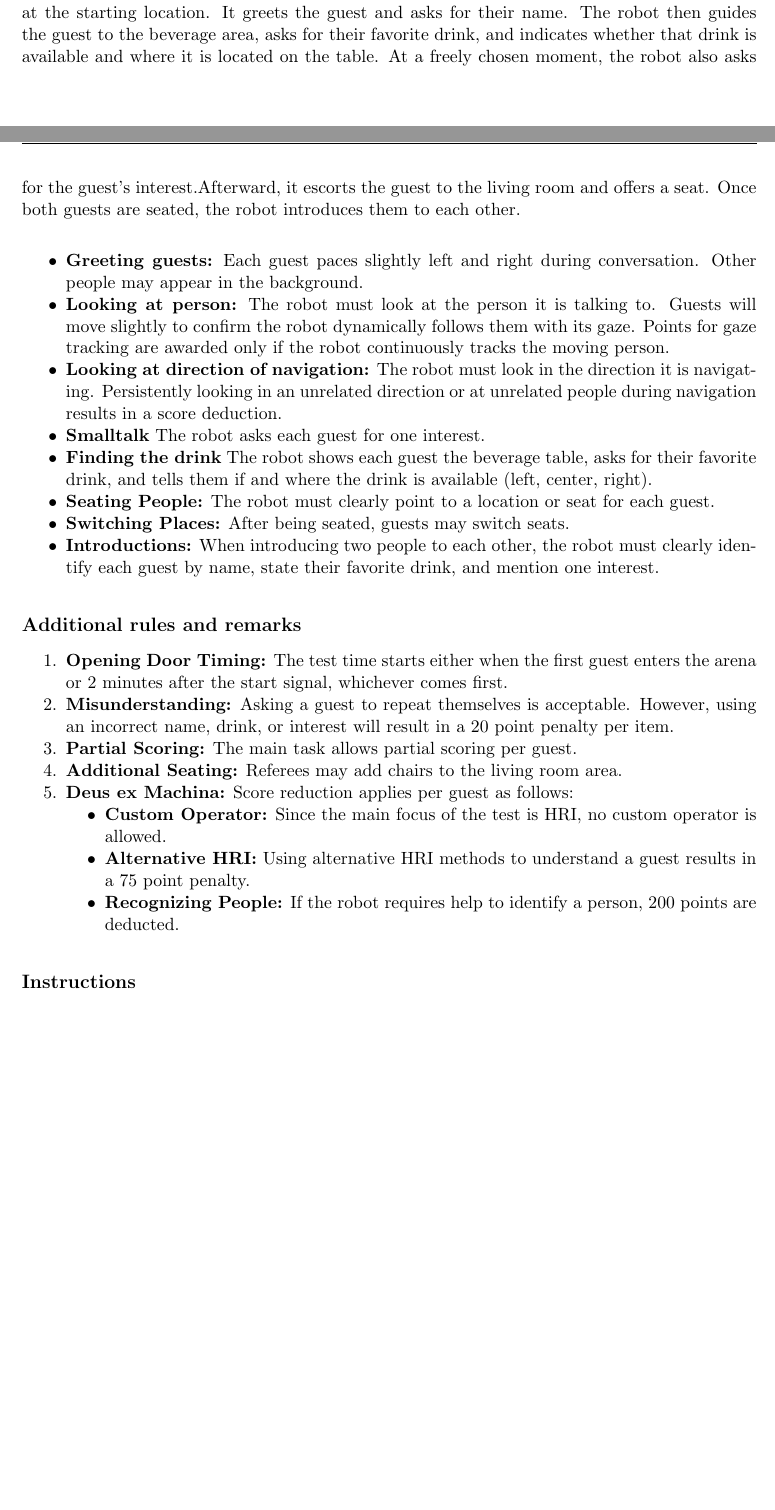
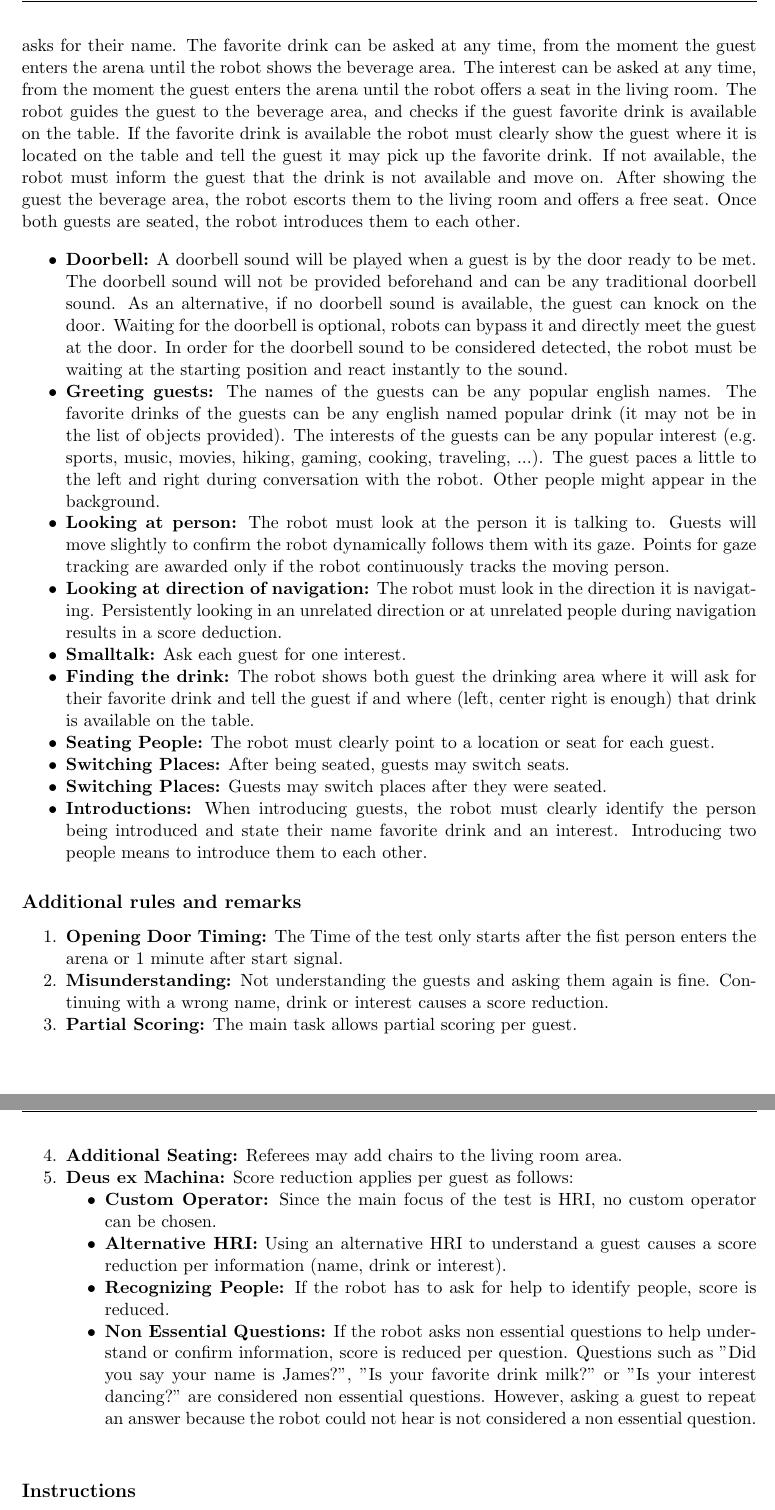
Before and after one commit to RoboCupAtHome/RuleBook, a LaTeX thesis (documents/rulebook.tex, which reads scoresheets/Receptionist.tex, tasks/Receptionist.tex): two parts of pages 49 and 50 of 72 before the commit and two parts of pages 50 and 51 of 74 after it, joined at a grey line, cut at the place of the change, the shorter picture padded with empty space. Compiled offline with pdfLaTeX.

Commit message:
First version of Receptionist 2026 task

```diff
--- a/scoresheets/Receptionist.tex
+++ b/scoresheets/Receptionist.tex
@@ -19,3 +20,4 @@
+	\penaltyitem[1]{10}{Non essential questions to help understand or confirm information (per question)}
 	\penaltyitem[4]{30}{Describe the first guest to the second guest before reaching the living room (per incorrect visual attribute)}
 	\penaltyitem[1]{120}{Introduce the wrong persons}
 
--- a/tasks/Receptionist.tex
+++ b/tasks/Receptionist.tex
@@ -43,35 +40,44 @@ The robot has to guide two new guests to the living room, introduce them to each
 \end{itemize}
 
 \subsection*{Procedure}
-Both guests arrive separately. The robot either opens the door for the guest or waits for them at the starting location.
+Both guests arrive separately. As a signal that the guest has arrived, a doorbell will ring.
+The robot either opens the door for the guest or meets them at the door.
 It greets the guest and asks for their name.
-The robot then guides the guest to the beverage area, asks for their favorite drink, and indicates whether that drink is available and where it is located on the table.
-At a freely chosen moment, the robot also asks for the guest's interest.Afterward, it escorts the guest to the living room and offers a seat. Once both guests are seated, the robot introduces them to each other.
+The favorite drink can be asked at any time, from the moment the guest enters the arena until the robot shows the beverage area.
+The interest can be asked at any time, from the moment the guest enters the arena until the robot offers a seat in the living room.
+The robot guides the guest to the beverage area, and checks if the guest favorite drink is available on the table.
+If the favorite drink is available the robot must clearly show the guest where it is located on the table and tell the guest it may pick up the favorite drink. If not available, the robot must inform the guest that the drink is not available and move on.
+After showing the guest the beverage area, the robot escorts them to the living room and offers a free seat.
+Once both guests are seated, the robot introduces them to each other.
+\begin{itemize}
 
-\begin{itemize}
-	\item \textbf{Greeting guests:} Each guest paces slightly left and right during conversation. Other people may appear in the background.
+	\item \textbf{Doorbell:} A doorbell sound will be played when a guest is by the door ready to be met. The doorbell sound will not be provided beforehand and can be any traditional doorbell sound. As an alternative, if no doorbell sound is available, the guest can knock on the door. Waiting for the doorbell is optional, robots can bypass it and directly meet the guest at the door. In order for the doorbell sound to be considered detected, the robot must be waiting at the starting position and react instantly to the sound.
+
+	\item \textbf{Greeting guests:} The names of the guests can be any popular english names. The favorite drinks of the guests can be any english named popular drink (it may not be in the list of objects provided). The interests of the guests can be any popular interest (e.g. sports, music, movies, hiking, gaming, cooking, traveling, ...).
+	The guest paces a little to the left and right during conversation with the robot. Other people might appear in the background.
 
 	\item \textbf{Looking at person:} The robot must look at the person it is talking to. Guests will move slightly to confirm the robot dynamically follows them with its gaze. Points for gaze tracking are awarded only if the robot continuously tracks the moving person.
 
 	\item \textbf{Looking at direction of navigation:} The robot must look in the direction it is navigating. Persistently looking in an unrelated direction or at unrelated people during navigation results in a score deduction.
 
-    \item \textbf{Smalltalk} The robot asks each guest for one interest.
+    \item \textbf{Smalltalk:} Ask each guest for one interest.
 
-    \item \textbf{Finding the drink} The robot shows each guest the beverage table, asks for their favorite drink, and tells them if and where the drink is available (left, center, right).
+    \item \textbf{Finding the drink:} The robot shows both guest the drinking area where it will ask for their favorite drink and tell the guest if and where (left, center right is enough) that drink is available on the table.
 
 	\item \textbf{Seating People:} The robot must clearly point to a location or seat for each guest.
 
 	\item \textbf{Switching Places:} After being seated, guests may switch seats.
 
-	\item \textbf{Introductions:} When introducing two people to each other, the robot must clearly identify each guest by name, state their favorite drink, and mention one interest.
+	\item \textbf{Switching Places:} Guests may switch places after they were seated.
 
+	\item \textbf{Introductions:} When introducing guests, the robot must clearly identify the person being introduced and state their name favorite drink and an interest. Introducing two people means to introduce them to each other.
 \end{itemize}
 
 \subsection*{Additional rules and remarks}
 \begin{enumerate}[nosep]
-	\item \textbf{Opening Door Timing:} The test time starts either when the first guest enters the arena or 2 minutes after the start signal, whichever comes first.
+	\item \textbf{Opening Door Timing:} The Time of the test only starts after the fist person enters the arena or 1 minute after start signal.
 
-	\item \textbf{Misunderstanding:} Asking a guest to repeat themselves is acceptable. However, using an incorrect name, drink, or interest will result in a 20 point penalty per item.
+	\item \textbf{Misunderstanding:} Not understanding the guests and asking them again is fine. Continuing with a wrong name, drink or interest causes a score reduction.
 
 	\item \textbf{Partial Scoring:} The main task allows partial scoring per guest.
 
@@ -79,9 +85,12 @@ At a freely chosen moment, the robot also asks for the guest's interest.Afterwar
 
 	\item \textbf{Deus ex Machina:} Score reduction applies per guest as follows:
 	\begin{itemize}[nosep]
-		\item \textbf{Custom Operator:} Since the main focus of the test is HRI, no custom operator is allowed.
-		\item \textbf{Alternative HRI:} Using alternative HRI methods to understand a guest results in a 75 point penalty.
-		\item \textbf{Recognizing People:} If the robot requires help to identify a person, 200 points are deducted.
+		\item \textbf{Custom Operator:} Since the main focus of the test is HRI, no custom operator can be chosen.
+		\item \textbf{Alternative HRI:} Using an alternative HRI to understand a guest causes a score reduction per information (name, drink or interest).
+		\item \textbf{Recognizing People:} If the robot has to ask for help to identify people, score is reduced.
+		\item \textbf{Non Essential Questions:} If the robot asks non essential questions to help understand or confirm information, score is reduced per question.
+		Questions such as "Did you say your name is James?", "Is your favorite drink milk?" or "Is your interest dancing?" are considered non essential questions.
+		However, asking a guest to repeat an answer because the robot could not hear is not considered a non essential question.
 	\end{itemize}
 \end{enumerate}
 
```
Also changed, not shown: scoresheets/Receptionist.tex (5 more changed lines), tasks/Receptionist.tex (17 more changed lines).
